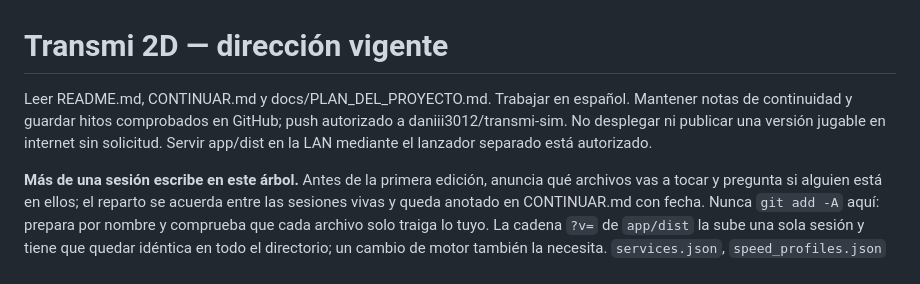
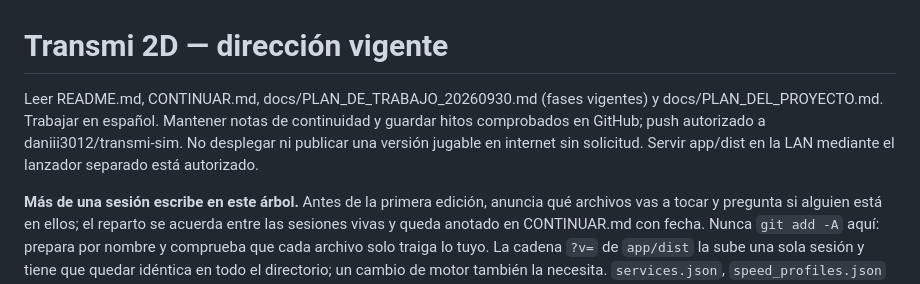
Before and after one commit to daniii3012/transmi-sim, a Markdown page: AGENTS.md, the part around the change. Drawn GitHub-style.

```diff
--- a/AGENTS.md
+++ b/AGENTS.md
@@ -1,6 +1,6 @@
 # Transmi 2D — dirección vigente
 
-Leer README.md, CONTINUAR.md y docs/PLAN_DEL_PROYECTO.md. Trabajar en español. Mantener notas de continuidad y guardar hitos comprobados en GitHub; push autorizado a daniii3012/transmi-sim. No desplegar ni publicar una versión jugable en internet sin solicitud. Servir app/dist en la LAN mediante el lanzador separado está autorizado.
+Leer README.md, CONTINUAR.md, docs/PLAN_DE_TRABAJO_20260930.md (fases vigentes) y docs/PLAN_DEL_PROYECTO.md. Trabajar en español. Mantener notas de continuidad y guardar hitos comprobados en GitHub; push autorizado a daniii3012/transmi-sim. No desplegar ni publicar una versión jugable en internet sin solicitud. Servir app/dist en la LAN mediante el lanzador separado está autorizado.
 
 **Más de una sesión escribe en este árbol.** Antes de la primera edición, anuncia qué archivos vas a tocar y pregunta si alguien está en ellos; el reparto se acuerda entre las sesiones vivas y queda anotado en CONTINUAR.md con fecha. Nunca `git add -A` aquí: prepara por nombre y comprueba que cada archivo solo traiga lo tuyo. La cadena `?v=` de `app/dist` la sube una sola sesión y tiene que quedar idéntica en todo el directorio; un cambio de motor también la necesita. `services.json`, `speed_profiles.json` y `schedule.json` no se editan ni se fusionan a mano: se regeneran con su herramienta. Detalle y fallos conocidos en CONTINUAR.md.
 
```
Also changed, not shown: CONTINUAR.md (+12 -0 lines), docs/PLAN_DE_TRABAJO_20260930.md (added, +215 -0 lines).
